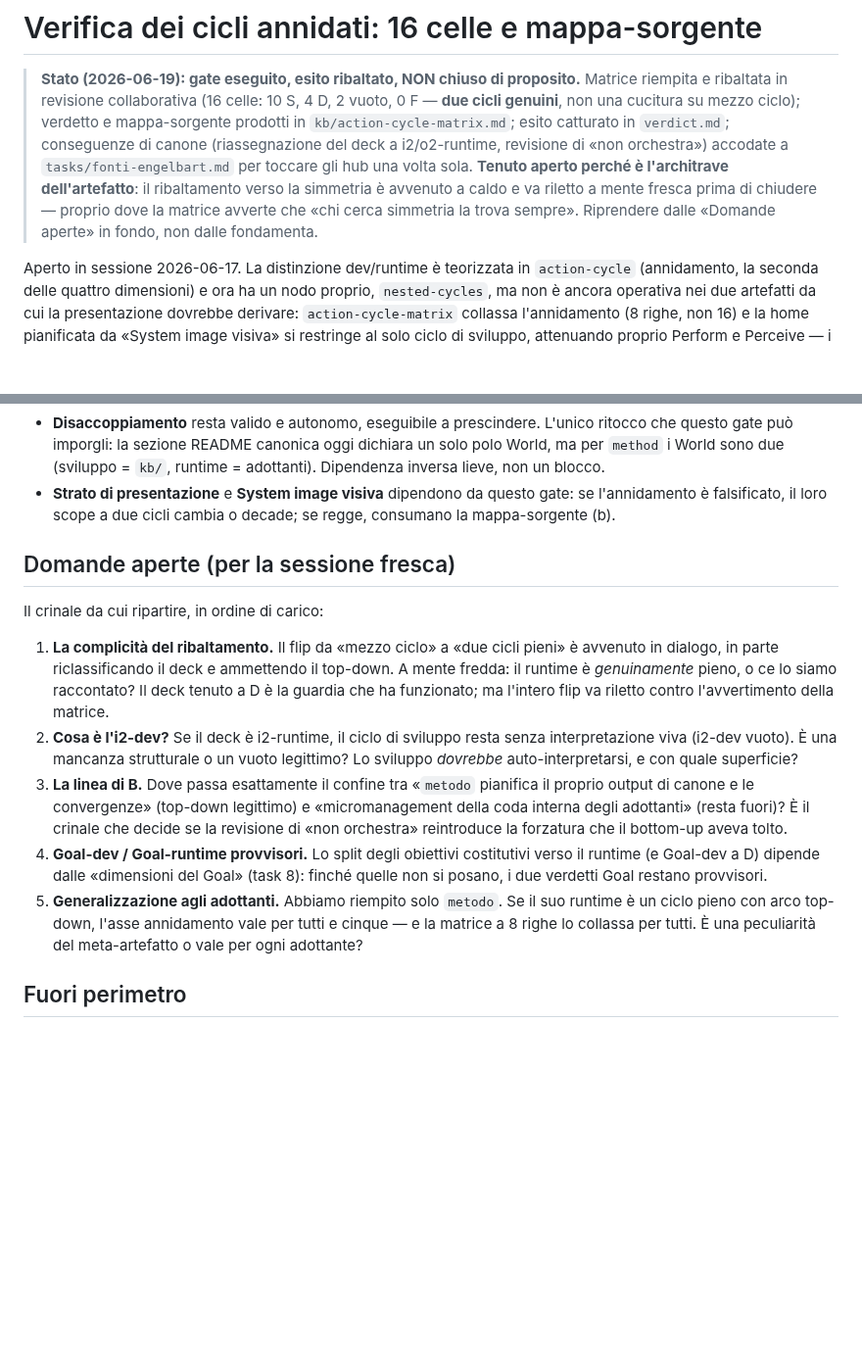
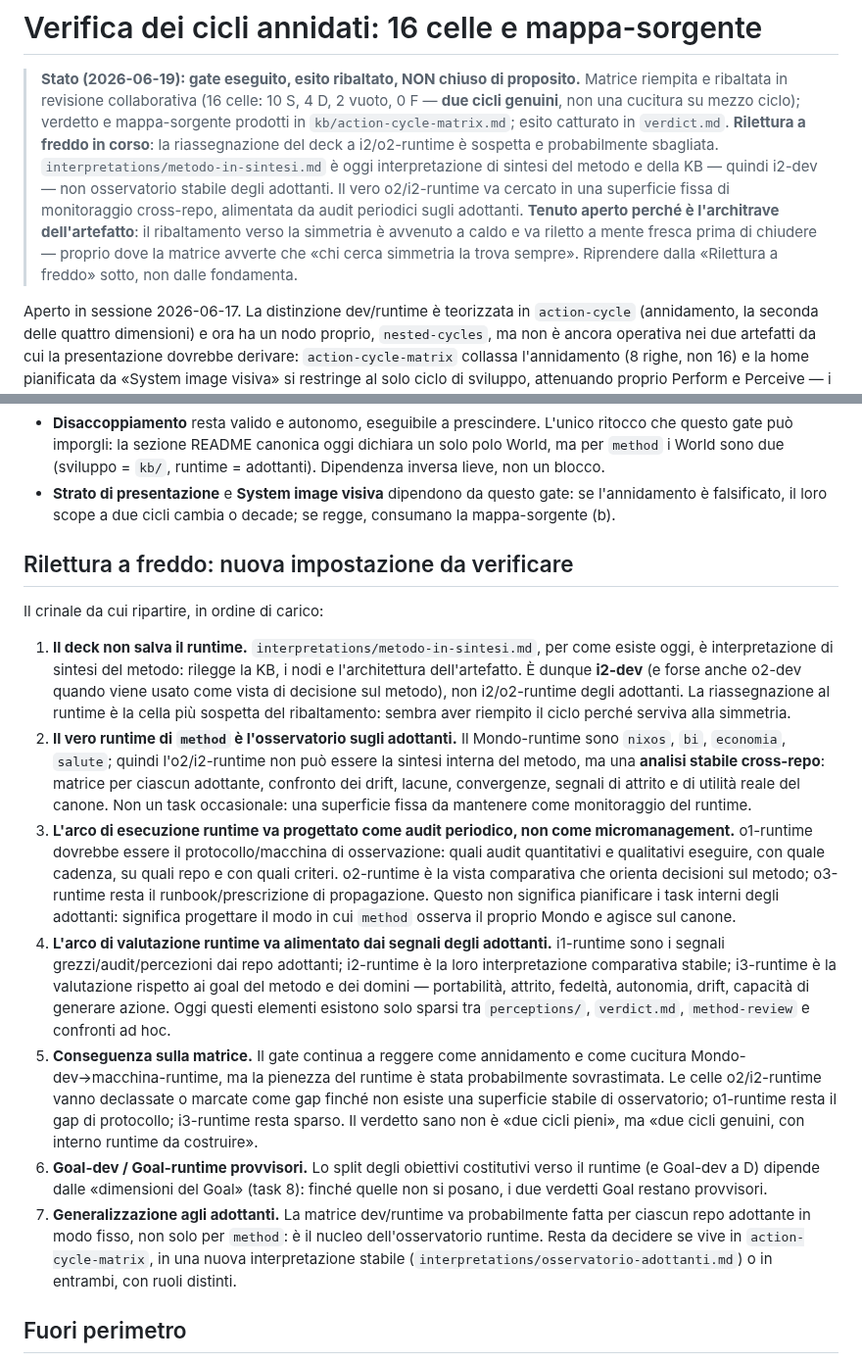
Before and after one commit to steledama/method, a Markdown page: tasks/cicli-annidati-verifica.md, 2 parts joined by grey strips. Shown at 98% size. Rendered like a GitHub page; blank space fills up the shorter version.

Commit message:
Rileggi a freddo il gate cicli annidati

```diff
--- a/tasks/cicli-annidati-verifica.md
+++ b/tasks/cicli-annidati-verifica.md
@@ -10,12 +10,15 @@ revisione: 2026-06-19
 > Matrice riempita e ribaltata in revisione collaborativa (16 celle: 10 S, 4 D, 2
 > vuoto, 0 F — **due cicli genuini**, non una cucitura su mezzo ciclo); verdetto e
 > mappa-sorgente prodotti in `kb/action-cycle-matrix.md`; esito catturato in
-> `verdict.md`; conseguenze di canone (riassegnazione del deck a i2/o2-runtime,
-> revisione di «non orchestra») accodate a `tasks/fonti-engelbart.md` per toccare gli
-> hub una volta sola. **Tenuto aperto perché è l'architrave dell'artefatto**: il
-> ribaltamento verso la simmetria è avvenuto a caldo e va riletto a mente fresca prima
-> di chiudere — proprio dove la matrice avverte che «chi cerca simmetria la trova
-> sempre». Riprendere dalle «Domande aperte» in fondo, non dalle fondamenta.
+> `verdict.md`. **Rilettura a freddo in corso**: la riassegnazione del deck a
+> i2/o2-runtime è sospetta e probabilmente sbagliata. `interpretations/metodo-in-sintesi.md`
+> è oggi interpretazione di sintesi del metodo e della KB — quindi i2-dev — non
+> osservatorio stabile degli adottanti. Il vero o2/i2-runtime va cercato in una
+> superficie fissa di monitoraggio cross-repo, alimentata da audit periodici sugli
+> adottanti. **Tenuto aperto perché è l'architrave dell'artefatto**: il ribaltamento
+> verso la simmetria è avvenuto a caldo e va riletto a mente fresca prima di chiudere
+> — proprio dove la matrice avverte che «chi cerca simmetria la trova sempre».
+> Riprendere dalla «Rilettura a freddo» sotto, non dalle fondamenta.
 
 Aperto in sessione 2026-06-17. La distinzione dev/runtime è teorizzata in
 `action-cycle` (annidamento, la seconda delle quattro dimensioni) e ora ha un
@@ -99,29 +102,49 @@ per gli adottanti, ma la sua verifica per dominio non è oggetto di questo task.
   se l'annidamento è falsificato, il loro scope a due cicli cambia o decade; se
   regge, consumano la mappa-sorgente (b).
 
-## Domande aperte (per la sessione fresca)
+## Rilettura a freddo: nuova impostazione da verificare
 
 Il crinale da cui ripartire, in ordine di carico:
 
-1. **La complicità del ribaltamento.** Il flip da «mezzo ciclo» a «due cicli pieni»
-   è avvenuto in dialogo, in parte riclassificando il deck e ammettendo il top-down.
-   A mente fredda: il runtime è _genuinamente_ pieno, o ce lo siamo raccontato? Il
-   deck tenuto a D è la guardia che ha funzionato; ma l'intero flip va riletto contro
-   l'avvertimento della matrice.
-2. **Cosa è l'i2-dev?** Se il deck è i2-runtime, il ciclo di sviluppo resta senza
-   interpretazione viva (i2-dev vuoto). È una mancanza strutturale o un vuoto
-   legittimo? Lo sviluppo _dovrebbe_ auto-interpretarsi, e con quale superficie?
-3. **La linea di B.** Dove passa esattamente il confine tra «`metodo` pianifica il
-   proprio output di canone e le convergenze» (top-down legittimo) e «micromanagement
-   della coda interna degli adottanti» (resta fuori)? È il crinale che decide se la
-   revisione di «non orchestra» reintroduce la forzatura che il bottom-up aveva tolto.
-4. **Goal-dev / Goal-runtime provvisori.** Lo split degli obiettivi costitutivi verso
+1. **Il deck non salva il runtime.** `interpretations/metodo-in-sintesi.md`, per come
+   esiste oggi, è interpretazione di sintesi del metodo: rilegge la KB, i nodi e
+   l'architettura dell'artefatto. È dunque **i2-dev** (e forse anche o2-dev quando
+   viene usato come vista di decisione sul metodo), non i2/o2-runtime degli
+   adottanti. La riassegnazione al runtime è la cella più sospetta del ribaltamento:
+   sembra aver riempito il ciclo perché serviva alla simmetria.
+2. **Il vero runtime di `method` è l'osservatorio sugli adottanti.** Il Mondo-runtime
+   sono `nixos`, `bi`, `economia`, `salute`; quindi l'o2/i2-runtime non può essere la
+   sintesi interna del metodo, ma una **analisi stabile cross-repo**: matrice per
+   ciascun adottante, confronto dei drift, lacune, convergenze, segnali di attrito e
+   di utilità reale del canone. Non un task occasionale: una superficie fissa da
+   mantenere come monitoraggio del runtime.
+3. **L'arco di esecuzione runtime va progettato come audit periodico, non come
+   micromanagement.** o1-runtime dovrebbe essere il protocollo/macchina di
+   osservazione: quali audit quantitativi e qualitativi eseguire, con quale cadenza,
+   su quali repo e con quali criteri. o2-runtime è la vista comparativa che orienta
+   decisioni sul metodo; o3-runtime resta il runbook/prescrizione di propagazione.
+   Questo non significa pianificare i task interni degli adottanti: significa
+   progettare il modo in cui `method` osserva il proprio Mondo e agisce sul canone.
+4. **L'arco di valutazione runtime va alimentato dai segnali degli adottanti.** i1-runtime
+   sono i segnali grezzi/audit/percezioni dai repo adottanti; i2-runtime è la loro
+   interpretazione comparativa stabile; i3-runtime è la valutazione rispetto ai goal
+   del metodo e dei domini — portabilità, attrito, fedeltà, autonomia, drift,
+   capacità di generare azione. Oggi questi elementi esistono solo sparsi tra
+   `perceptions/`, `verdict.md`, `method-review` e confronti ad hoc.
+5. **Conseguenza sulla matrice.** Il gate continua a reggere come annidamento e come
+   cucitura Mondo-dev→macchina-runtime, ma la pienezza del runtime è stata probabilmente
+   sovrastimata. Le celle o2/i2-runtime vanno declassate o marcate come gap finché non
+   esiste una superficie stabile di osservatorio; o1-runtime resta il gap di protocollo;
+   i3-runtime resta sparso. Il verdetto sano non è «due cicli pieni», ma «due cicli
+   genuini, con interno runtime da costruire».
+6. **Goal-dev / Goal-runtime provvisori.** Lo split degli obiettivi costitutivi verso
    il runtime (e Goal-dev a D) dipende dalle «dimensioni del Goal» (task 8): finché
    quelle non si posano, i due verdetti Goal restano provvisori.
-5. **Generalizzazione agli adottanti.** Abbiamo riempito solo `metodo`. Se il suo
-   runtime è un ciclo pieno con arco top-down, l'asse annidamento vale per tutti e
-   cinque — e la matrice a 8 righe lo collassa per tutti. È una peculiarità del
-   meta-artefatto o vale per ogni adottante?
+7. **Generalizzazione agli adottanti.** La matrice dev/runtime va probabilmente fatta
+   per ciascun repo adottante in modo fisso, non solo per `method`: è il nucleo
+   dell'osservatorio runtime. Resta da decidere se vive in `action-cycle-matrix`, in
+   una nuova interpretazione stabile (`interpretations/osservatorio-adottanti.md`) o
+   in entrambi, con ruoli distinti.
 
 ## Fuori perimetro
 
```
